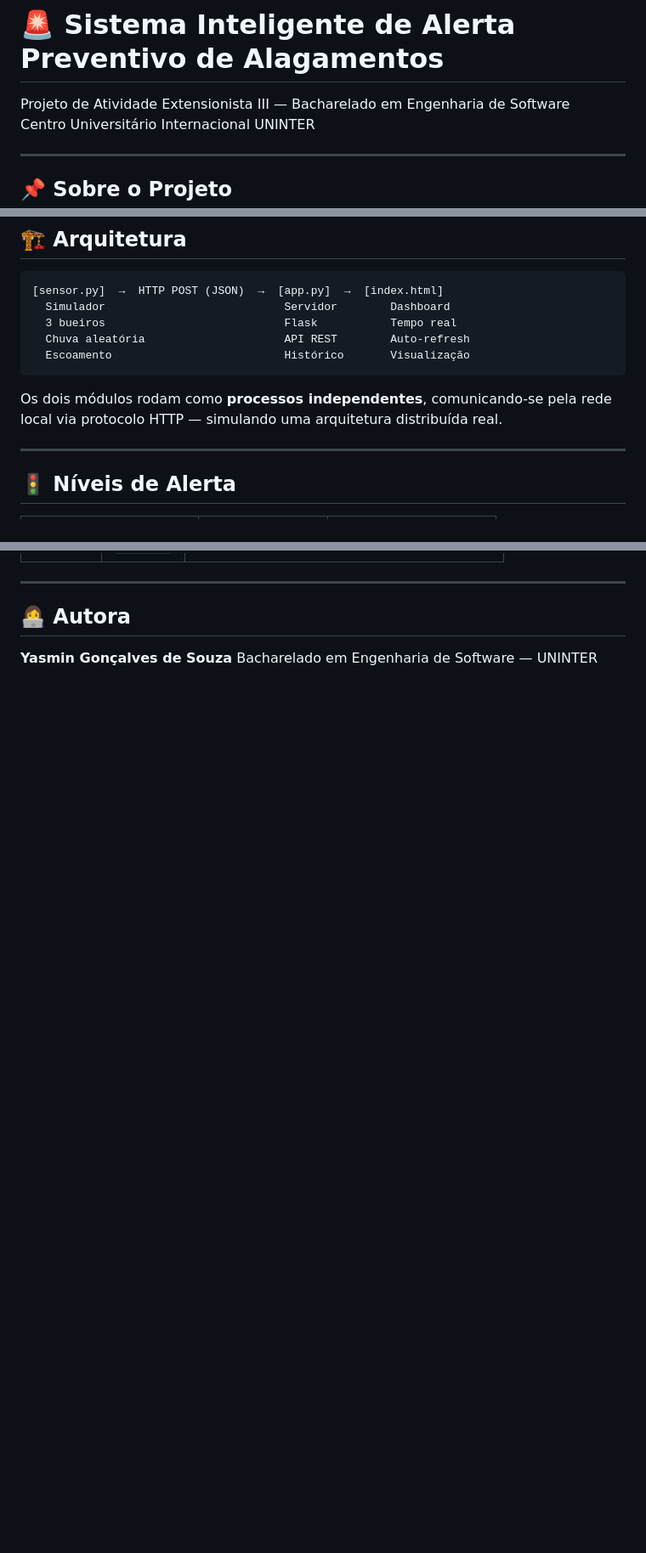
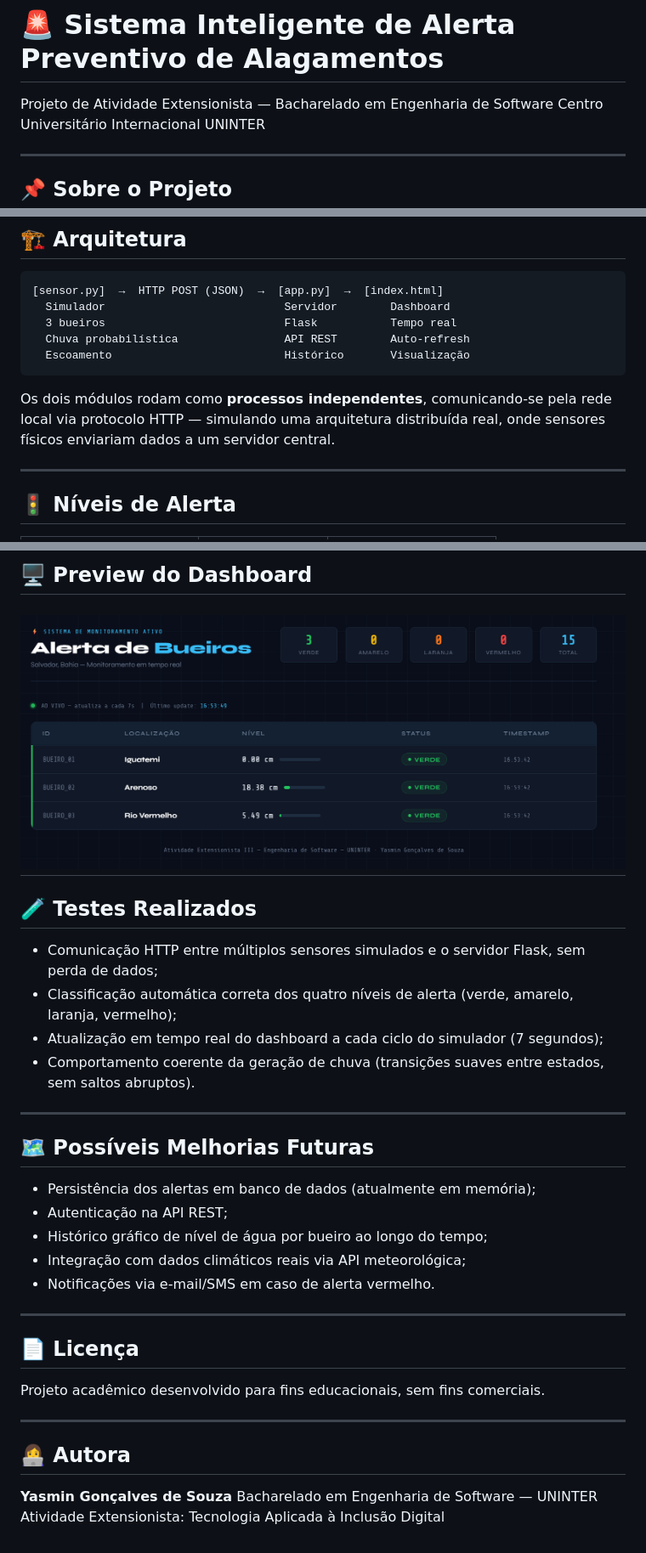
Before and after one commit to hi-myn/simulador-alerta-bueiro, a Markdown page: README.md, 3 parts joined by grey strips. Shown at 85% size. Rendered like a GitHub page; pictures changed too: image.png (added); blank space fills up the shorter version.

````diff
--- a/README.md
+++ b/README.md
@@ -1,6 +1,6 @@
 # 🚨 Sistema Inteligente de Alerta Preventivo de Alagamentos
 
-Projeto de Atividade Extensionista III — Bacharelado em Engenharia de Software
+Projeto de Atividade Extensionista — Bacharelado em Engenharia de Software
 Centro Universitário Internacional UNINTER
 
 ---
@@ -27,11 +29,11 @@ Múltiplos sensores simulados monitoram bueiros de forma independente, cada um c
 [sensor.py]  →  HTTP POST (JSON)  →  [app.py]  →  [index.html]
   Simulador                           Servidor        Dashboard
   3 bueiros                           Flask           Tempo real
-  Chuva aleatória                     API REST        Auto-refresh
+  Chuva probabilística                API REST        Auto-refresh
   Escoamento                          Histórico       Visualização
 ```
 
-Os dois módulos rodam como **processos independentes**, comunicando-se pela rede local via protocolo HTTP — simulando uma arquitetura distribuída real.
+Os dois módulos rodam como **processos independentes**, comunicando-se pela rede local via protocolo HTTP — simulando uma arquitetura distribuída real, onde sensores físicos enviariam dados a um servidor central.
 
 ---
 
@@ -133,6 +190,35 @@ http://127.0.0.1:5000/
+## 🖥️ Preview do Dashboard
+
+![alt text](image.png)
+---
+
+## 🧪 Testes Realizados
+
+- Comunicação HTTP entre múltiplos sensores simulados e o servidor Flask, sem perda de dados;
+- Classificação automática correta dos quatro níveis de alerta (verde, amarelo, laranja, vermelho);
+- Atualização em tempo real do dashboard a cada ciclo do simulador (7 segundos);
+- Comportamento coerente da geração de chuva (transições suaves entre estados, sem saltos abruptos).
+
+---
+
+## 🗺️ Possíveis Melhorias Futuras
+
+- Persistência dos alertas em banco de dados (atualmente em memória);
+- Autenticação na API REST;
+- Histórico gráfico de nível de água por bueiro ao longo do tempo;
+- Integração com dados climáticos reais via API meteorológica;
+- Notificações via e-mail/SMS em caso de alerta vermelho.
+
+---
+
+## 📄 Licença
+
+Projeto acadêmico desenvolvido para fins educacionais, sem fins comerciais.
+
 ---
 
 ## 👩‍💻 Autora
 
 **Yasmin Gonçalves de Souza**
 Bacharelado em Engenharia de Software — UNINTER
+Atividade Extensionista: Tecnologia Aplicada à Inclusão Digital
````
Also changed, not shown: other parts of README.md (+72 -15 lines), 3 other files.
